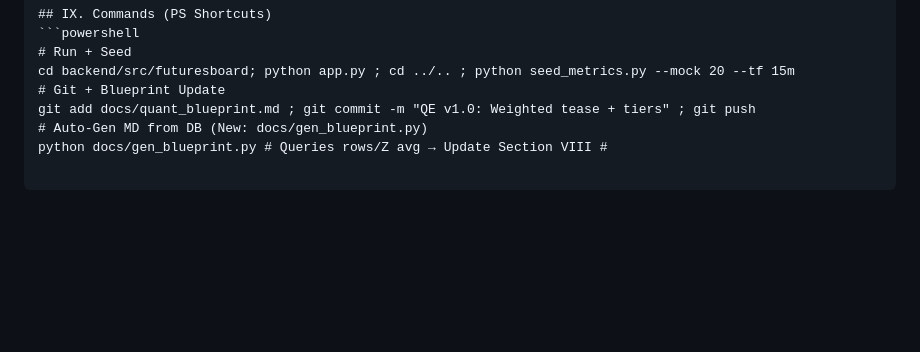
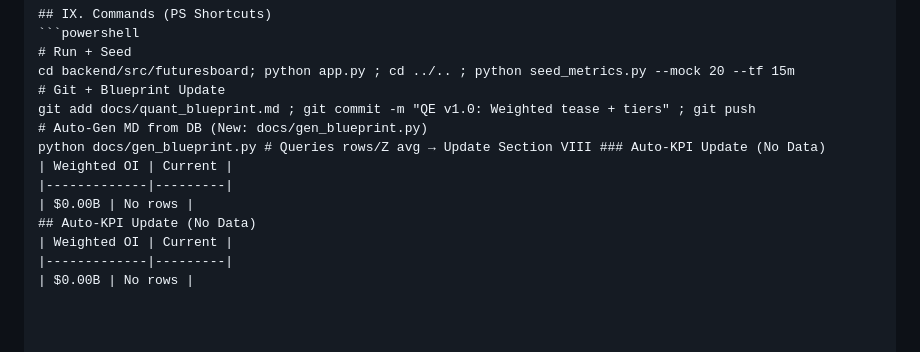
Before and after one commit to MorphQQ/crypto-futures-dashboard, a Markdown page: docs/quant_blueprint.md, the part around the change. Drawn GitHub-style; blank space fills up the shorter version.

Commit message:
Auto-backup now: 2025-10-20

```diff
--- a/docs/quant_blueprint.md
+++ b/docs/quant_blueprint.md
@@ -85,4 +85,11 @@ cd backend/src/futuresboard; python app.py ; cd ../.. ; python seed_metrics.py -
 # Git + Blueprint Update
 git add docs/quant_blueprint.md ; git commit -m "QE v1.0: Weighted tease + tiers" ; git push
 # Auto-Gen MD from DB (New: docs/gen_blueprint.py)
-python docs/gen_blueprint.py # Queries rows/Z avg → Update Section VIII #
+python docs/gen_blueprint.py # Queries rows/Z avg → Update Section VIII ### Auto-KPI Update (No Data)
+| Weighted OI | Current |
+|-------------|---------|
+| $0.00B | No rows |
+## Auto-KPI Update (No Data)
+| Weighted OI | Current |
+|-------------|---------|
+| $0.00B | No rows |
```
Also changed, not shown: docs/quant_progress_tracker.md (+10 -0 lines).
